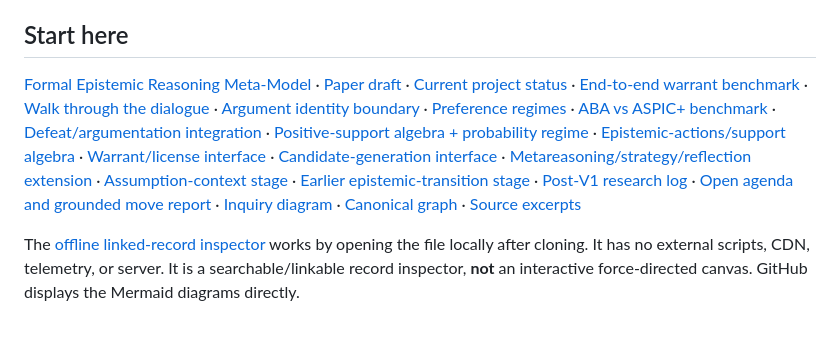
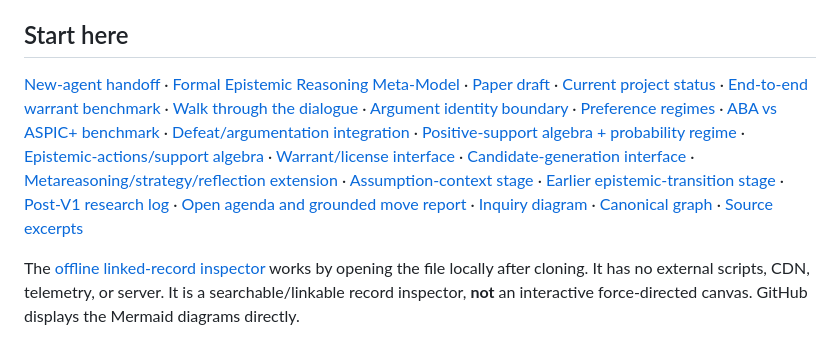
Before and after one commit to BrianMills2718/inquiry-graph, a Markdown page: README.md, the part around one of its changes. Rendered like a GitHub page.

Commit message:
docs: surface new-agent handoff

```diff
--- a/README.md
+++ b/README.md
@@ -8,7 +8,7 @@ The first-pass example now covers the original V1 arc, the epistemic-transition
 
 ## Start here
 
-[Formal Epistemic Reasoning Meta-Model](docs/formal-epistemic-reasoning-metamodel.md) · [Paper draft](docs/paper-formal-epistemic-reasoning-metamodel.md) · [Current project status](docs/project-status.md) · [End-to-end warrant benchmark](docs/end-to-end-warrant-benchmark.md) · [Walk through the dialogue](docs/conversation-walkthrough.md) · [Argument identity boundary](docs/argument-identity-boundary.md) · [Preference regimes](docs/preference-regimes.md) · [ABA vs ASPIC+ benchmark](docs/aba-aspic-benchmark.md) · [Defeat/argumentation integration](docs/defeat-argumentation-integration.md) · [Positive-support algebra + probability regime](docs/support-antichain-probability.md) · [Epistemic-actions/support algebra](docs/epistemic-actions-support-algebra.md) · [Warrant/license interface](docs/warrant-license-interface.md) · [Candidate-generation interface](docs/candidate-generation-interface.md) · [Metareasoning/strategy/reflection extension](docs/metareasoning-strategy-reflection.md) · [Assumption-context stage](docs/assumption-context-meta-model.md) · [Earlier epistemic-transition stage](docs/epistemic-transition-calculus.md) · [Post-V1 research log](docs/research-log-post-v1.md) · [Open agenda and grounded move report](examples/seed/report.md) · [Inquiry diagram](examples/seed/inquiry-map.md) · [Canonical graph](examples/seed/graph.json) · [Source excerpts](examples/seed/source-excerpts.json)
+[New-agent handoff](docs/new-agent-handoff.md) · [Formal Epistemic Reasoning Meta-Model](docs/formal-epistemic-reasoning-metamodel.md) · [Paper draft](docs/paper-formal-epistemic-reasoning-metamodel.md) · [Current project status](docs/project-status.md) · [End-to-end warrant benchmark](docs/end-to-end-warrant-benchmark.md) · [Walk through the dialogue](docs/conversation-walkthrough.md) · [Argument identity boundary](docs/argument-identity-boundary.md) · [Preference regimes](docs/preference-regimes.md) · [ABA vs ASPIC+ benchmark](docs/aba-aspic-benchmark.md) · [Defeat/argumentation integration](docs/defeat-argumentation-integration.md) · [Positive-support algebra + probability regime](docs/support-antichain-probability.md) · [Epistemic-actions/support algebra](docs/epistemic-actions-support-algebra.md) · [Warrant/license interface](docs/warrant-license-interface.md) · [Candidate-generation interface](docs/candidate-generation-interface.md) · [Metareasoning/strategy/reflection extension](docs/metareasoning-strategy-reflection.md) · [Assumption-context stage](docs/assumption-context-meta-model.md) · [Earlier epistemic-transition stage](docs/epistemic-transition-calculus.md) · [Post-V1 research log](docs/research-log-post-v1.md) · [Open agenda and grounded move report](examples/seed/report.md) · [Inquiry diagram](examples/seed/inquiry-map.md) · [Canonical graph](examples/seed/graph.json) · [Source excerpts](examples/seed/source-excerpts.json)
 
 The [offline linked-record inspector](examples/seed/inspector.html) works by opening the file locally after cloning. It has no external scripts, CDN, telemetry, or server. It is a searchable/linkable record inspector, **not** an interactive force-directed canvas. GitHub displays the Mermaid diagrams directly.
 
```
Also changed, not shown: other parts of README.md (+1 -1 lines).
